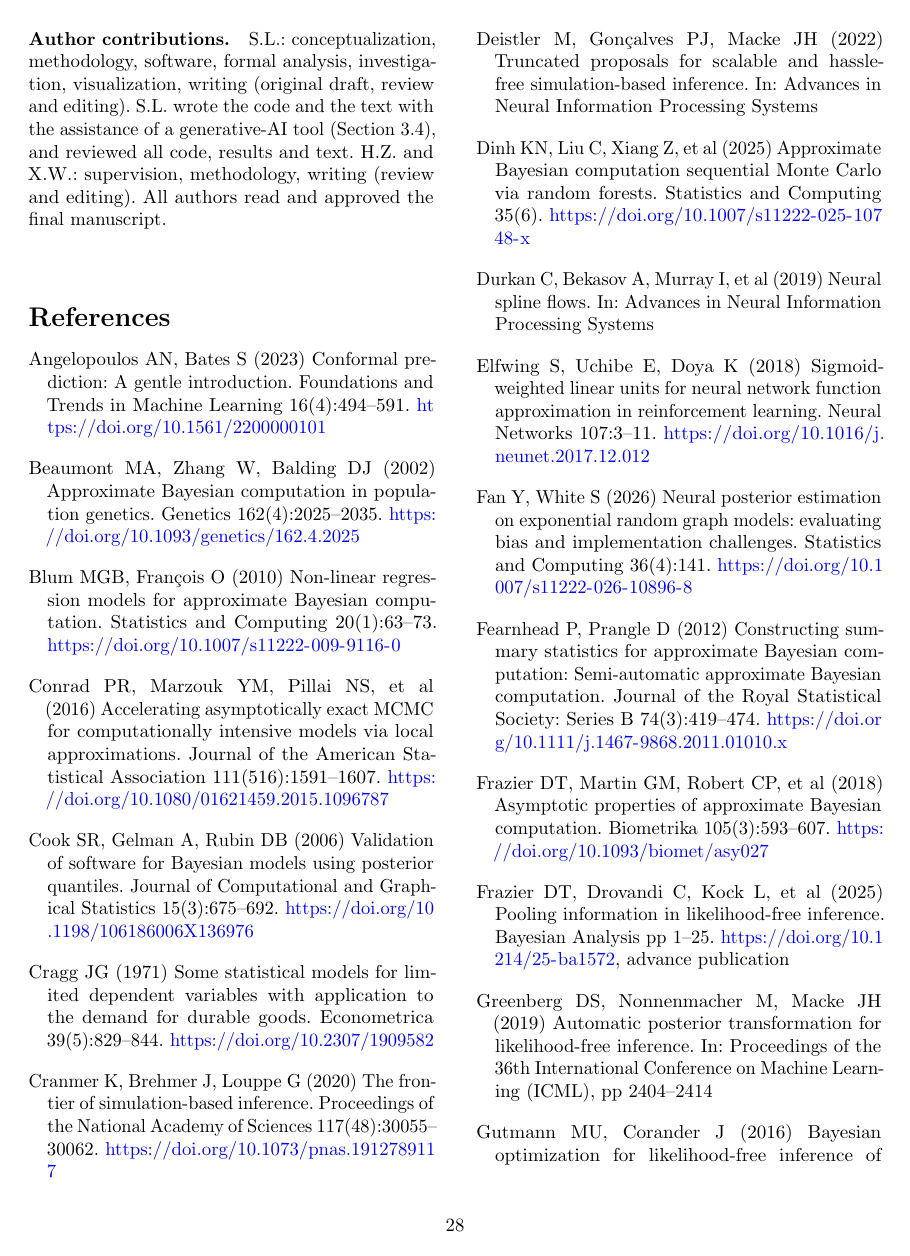
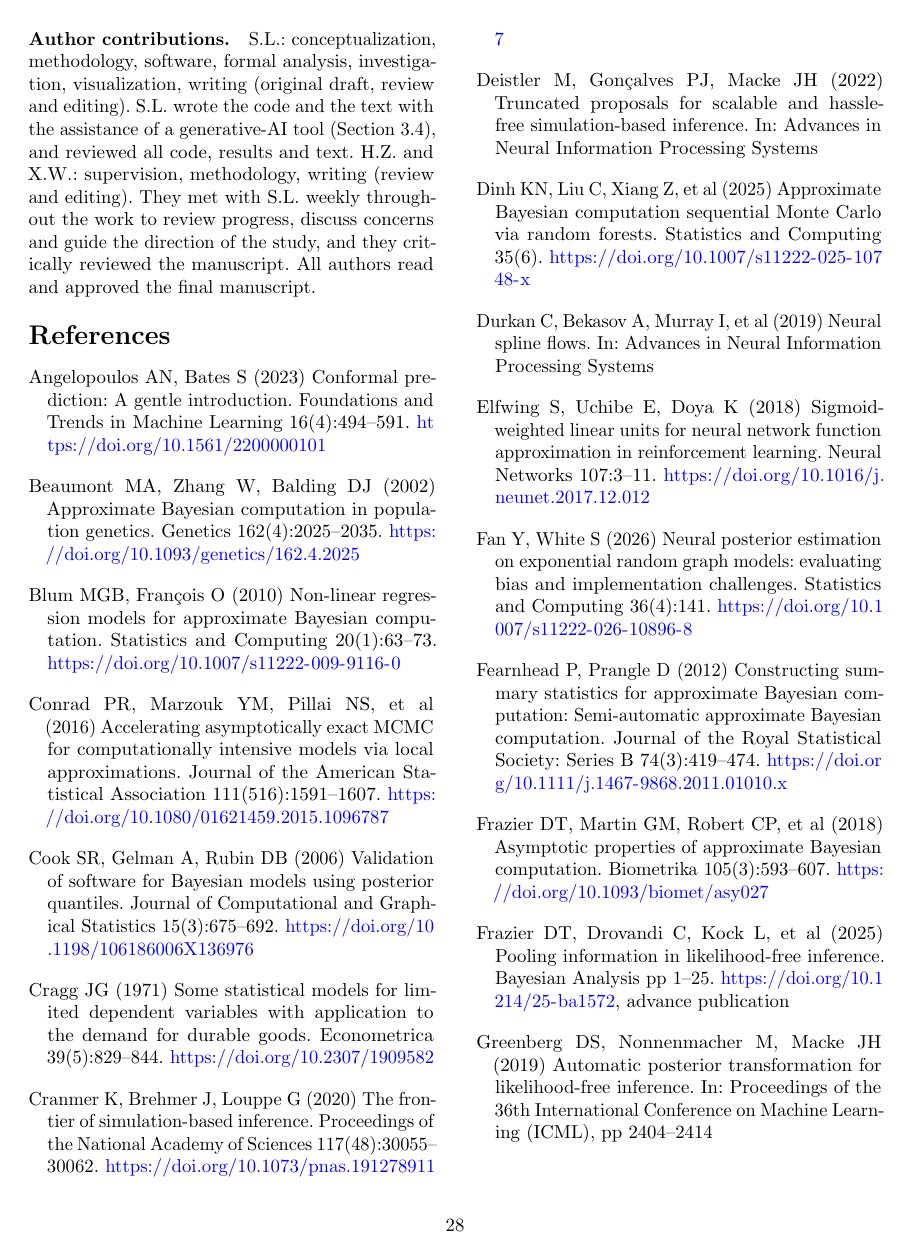
Before and after one commit to sletch1/DNN-ABC-mutation-rates, a LaTeX paper (manuscript.tex): page 28 of 31. Compiled offline with pdfLaTeX.

Commit message:
Describe the co-authors' supervision in the author contributions

```diff
--- a/manuscript.tex
+++ b/manuscript.tex
@@ -1401,7 +1401,7 @@ The authors have no relevant financial or non-financial interests to disclose.
 The authors received no specific funding for this work.
 
 \bmhead{Author contributions}
-S.L.: conceptualization, methodology, software, formal analysis, investigation, visualization, writing (original draft, review and editing). S.L. wrote the code and the text with the assistance of a generative-AI tool (Section~\ref{sec:ademp}), and reviewed all code, results and text. H.Z. and X.W.: supervision, methodology, writing (review and editing). All authors read and approved the final manuscript.
+S.L.: conceptualization, methodology, software, formal analysis, investigation, visualization, writing (original draft, review and editing). S.L. wrote the code and the text with the assistance of a generative-AI tool (Section~\ref{sec:ademp}), and reviewed all code, results and text. H.Z. and X.W.: supervision, methodology, writing (review and editing). They met with S.L. weekly throughout the work to review progress, discuss concerns and guide the direction of the study, and they critically reviewed the manuscript. All authors read and approved the final manuscript.
 
 % =============================================================================
 \bibliography{manuscript}
```
Also changed, not shown: manuscript.pdf.
